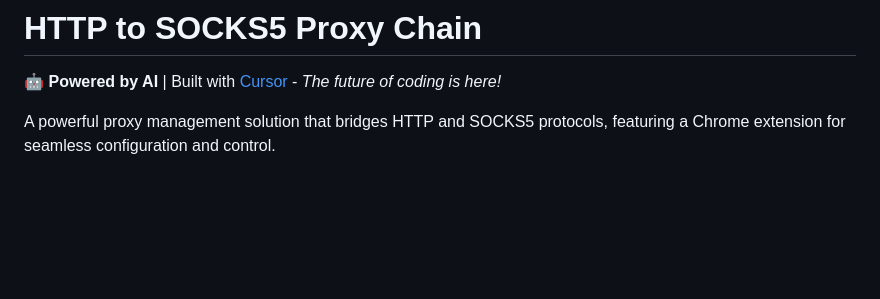
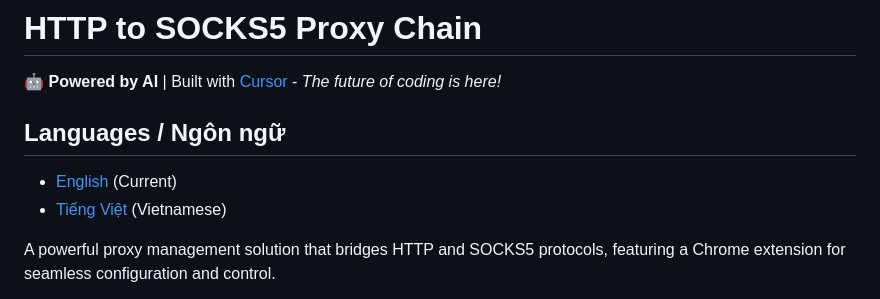
Before and after one commit to trungking/proxy-chain, a Markdown page: README.md, the part around the change. Rendered like a GitHub page; blank space fills up the shorter version.

Commit message:
Update README.md to add language options for English and Vietnamese

```diff
--- a/README.md
+++ b/README.md
@@ -1,6 +1,11 @@
 # HTTP to SOCKS5 Proxy Chain
 
 🤖 **Powered by AI** | Built with [Cursor](https://cursor.sh/) - *The future of coding is here!*
+
+## Languages / Ngôn ngữ
+
+- [English](README.md) (Current)
+- [Tiếng Việt](README-vi.md) (Vietnamese)
 
 A powerful proxy management solution that bridges HTTP and SOCKS5 protocols, featuring a Chrome extension for seamless configuration and control.
 
```
Also changed, not shown: README-vi.md (added, +263 -0 lines).
